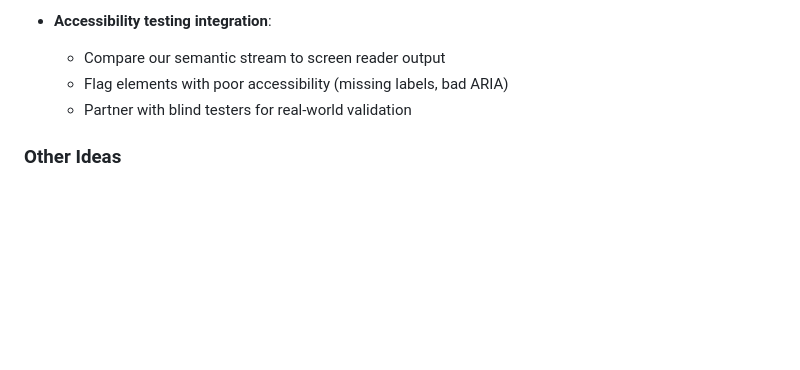
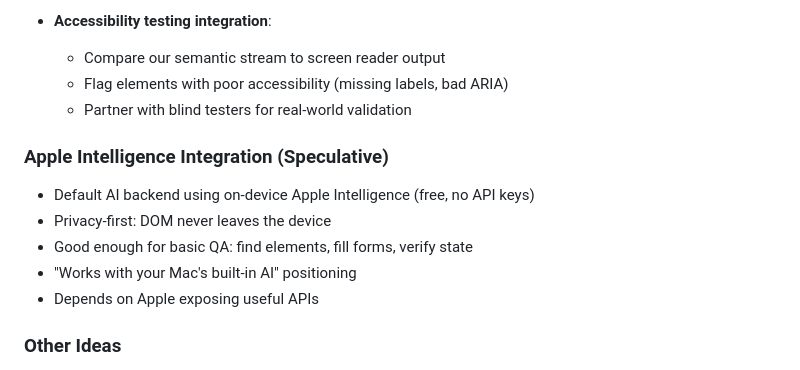
Before and after one commit to tonioloewald/haltija, a Markdown page: ROADMAP.md, the part around one of its changes. Rendered like a GitHub page; blank space fills up the shorter version.

```diff
--- a/ROADMAP.md
+++ b/ROADMAP.md
@@ -696,6 +665,13 @@ If a blind user can follow the semantic event stream and understand the page, we
   - Flag elements with poor accessibility (missing labels, bad ARIA)
   - Partner with blind testers for real-world validation
 
+### Apple Intelligence Integration (Speculative)
+- Default AI backend using on-device Apple Intelligence (free, no API keys)
+- Privacy-first: DOM never leaves the device
+- Good enough for basic QA: find elements, fill forms, verify state
+- "Works with your Mac's built-in AI" positioning
+- Depends on Apple exposing useful APIs
+
 ### Other Ideas
 - Sourcemaps for transpiled code debugging
 - Session replay (video-like scrubbing)
```
Also changed, not shown: other parts of ROADMAP.md (+16 -47 lines).
